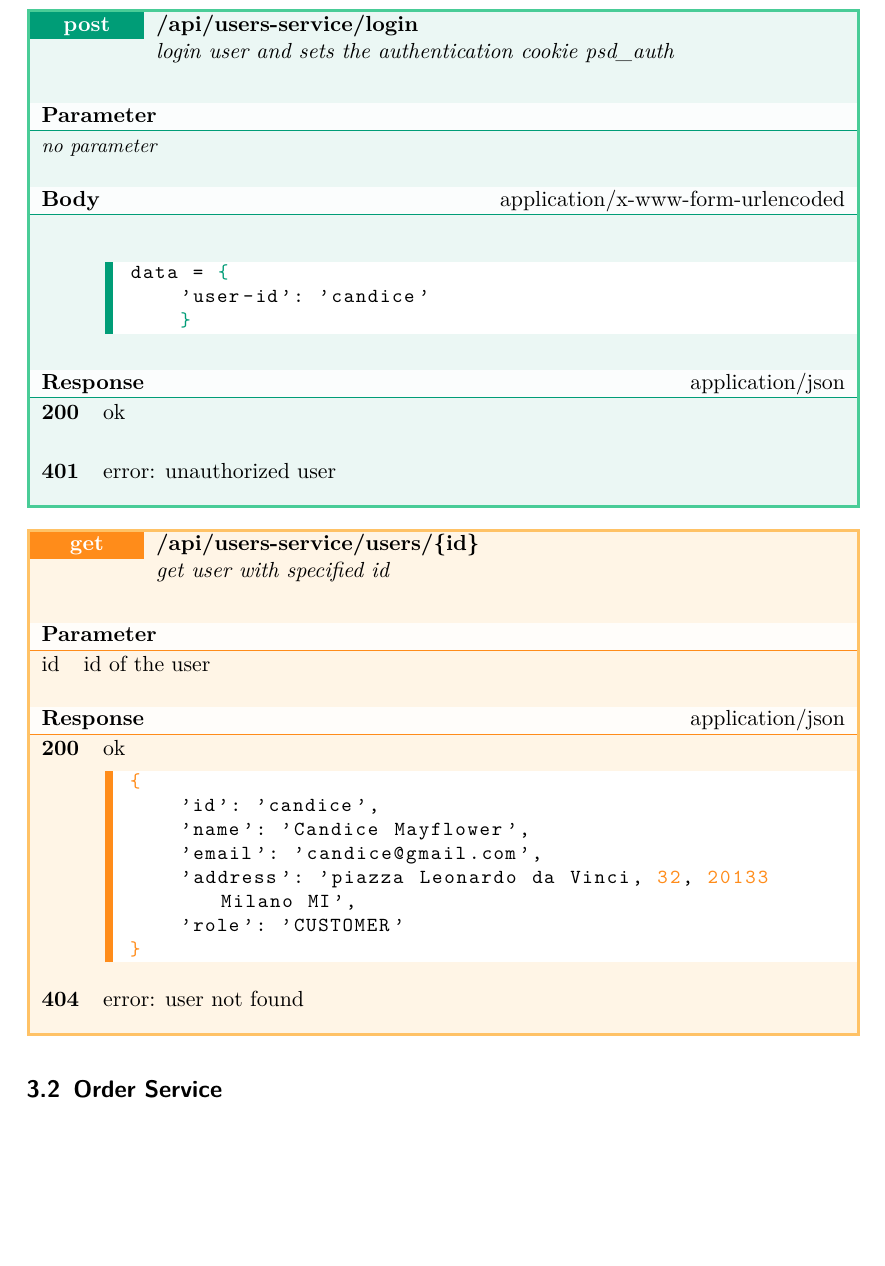
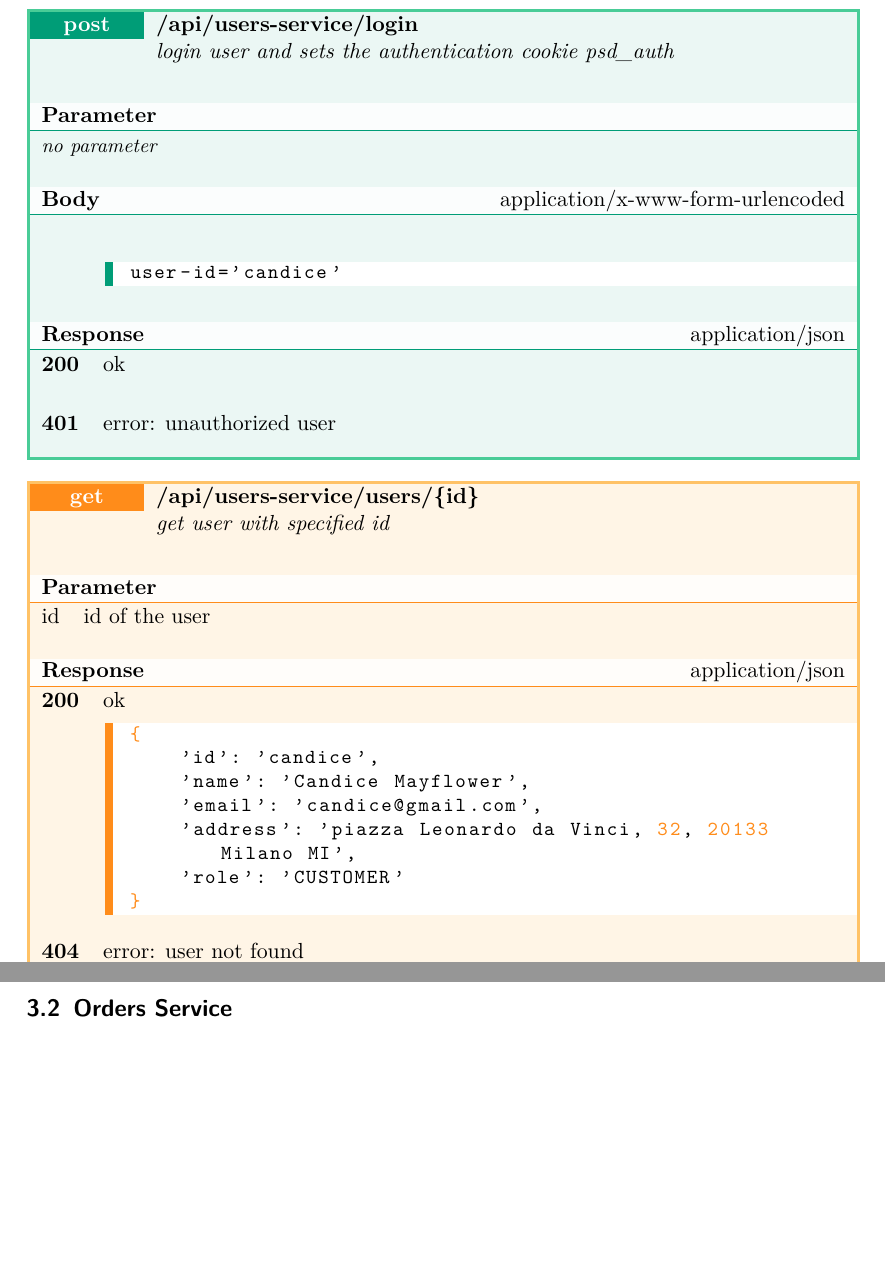
Before and after one commit to fuljo/pub-sub-delivered, a LaTeX document (report/psd_report.tex, which reads report/sections_report/api.tex): part of page 9 of 17 before the commit and two parts of pages 8 and 9 of 16 after it, the two joined at a grey line, cut so that both start at the same text, the shorter picture padded with empty space. Compiled offline with XeLaTeX; a missing font is replaced by an installed copy or a similar font.

Commit message:
Improve layout of last section, use consistent names for services

```diff
--- a/report/sections_report/api.tex
+++ b/report/sections_report/api.tex
@@ -45,9 +45,8 @@ In this section a detailed reference for the REST API exposed by our application
 	\end{routeParameter}
 	\begin{routeRequest}{application/x-www-form-urlencoded}
 		\begin{routeRequestBody}
-data = {
-    'user-id': 'candice'
-    }
+user-id='candice'
+
 		\end{routeRequestBody}
 	\end{routeRequest}
 	\begin{routeResponse}{application/json}
@@ -86,7 +85,8 @@ data = {
 	\end{routeResponse}
 \end{apiRoute}
 
-\subsection{Order Service}
+\pagebreak
+\subsection{Orders Service}
 
 % POST: /api/orders-service/products --> creating a product
 \begin{apiRoute}{post}{/api/orders-service/products}{register a new product, to be performed by an authenticated administrator}
```
Also changed, not shown: report/psd_report.tex (+1 -1 lines), report/sections_report/api.tex (4 more changed lines).
